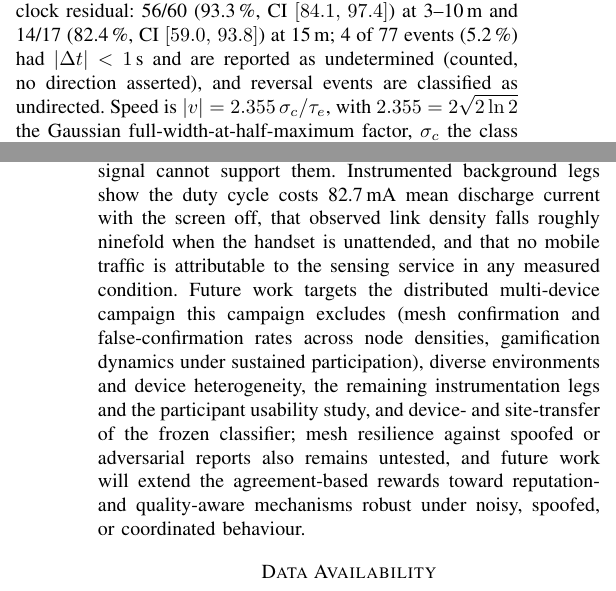
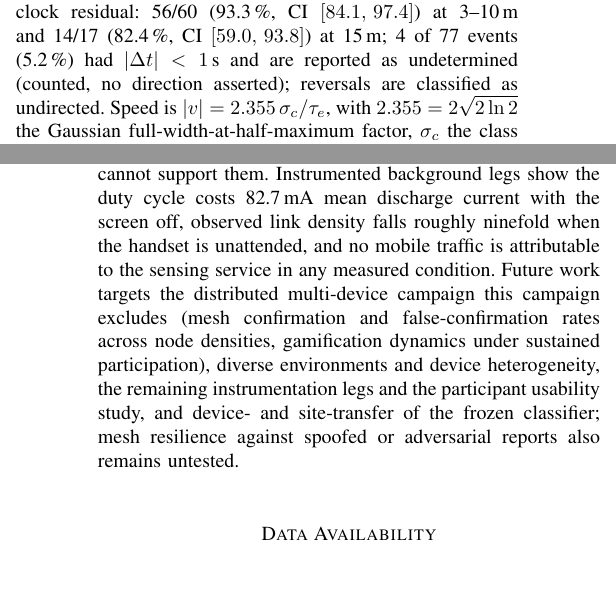
Before and after one commit to dr-skaragiannis/Temp, a LaTeX paper (Version-with-figures/MeshCrowd_version_with_figures.tex): two parts of the columns of pages 6 and 8 of 9, joined at a grey line, cut so that both start at the same text. Compiled offline with pdfLaTeX; a missing font is replaced by an installed copy or a similar font; a LaTeX package or settings file that is missing is left out.

Commit message:
Version-with-figures v6: final trims for 8-page limit
Co-authored-by: arena-agent <297053741+arena-agent@users.noreply.github.com>

```diff
--- a/Version-with-figures/MeshCrowd_version_with_figures.tex
+++ b/Version-with-figures/MeshCrowd_version_with_figures.tex
@@ -728,8 +728,8 @@ therefore the one the stricter denominator moves.
 \emph{Direction.} From two-zone entry order under the $\pm50$\,ms clock
 residual: 56/60 (93.3\,\%, CI $[84.1,\,97.4]$) at 3--10\,m and 14/17 (82.4\,\%,
 CI $[59.0,\,93.8]$) at 15\,m; 4 of 77 events (5.2\,\%) had $|\Delta t| < 1$\,s
-and are reported as undetermined (counted, no direction asserted), and reversal
-events are classified as undirected. Speed is $|v| = 2.355\,\sigma_c/\tau_e$,
+and are reported as undetermined (counted, no direction asserted);
+reversals are classified as undirected. Speed is $|v| = 2.355\,\sigma_c/\tau_e$,
 with $2.355 = 2\sqrt{2\ln 2}$ the Gaussian full-width-at-half-maximum factor,
 $\sigma_c$ the class lateral profile of Section~II-C (1.15\,m for a vehicle),
 and $\tau_e$ the dip duration from the \texttt{DipDetector}; size and speed are
@@ -879,16 +879,14 @@ sustains classification at 80\,\% or better inside 6\,m, detects moving vehicles
 to 16\,m at reduced rate, holds a zero-BLE-false-positive budget over 30\,h of
 silent control, and refuses range estimates where the measured signal cannot
 support them. Instrumented background legs show the duty cycle costs 82.7\,mA
-mean discharge current with the screen off, that observed link density falls
-roughly ninefold when the handset is unattended, and that no mobile traffic is
+mean discharge current with the screen off, observed link density falls
+roughly ninefold when the handset is unattended, and no mobile traffic is
 attributable to the sensing service in any measured condition. Future work targets the distributed multi-device campaign this campaign
 excludes (mesh confirmation and false-confirmation rates across node densities,
 gamification dynamics under sustained participation), diverse environments and
 device heterogeneity, the remaining instrumentation legs and the participant
 usability study, and device- and site-transfer of the frozen classifier; mesh
-resilience against spoofed or adversarial reports also remains untested, and
-future work will extend the agreement-based rewards toward reputation- and
-quality-aware mechanisms robust under noisy, spoofed, or coordinated behaviour.
+resilience against spoofed or adversarial reports also remains untested.
 
 %---------------------------------------------------------------------------
 % Data availability
```
Also changed, not shown: Version-with-figures/MeshCrowd_version_with_figures.tex (10 more changed lines).
